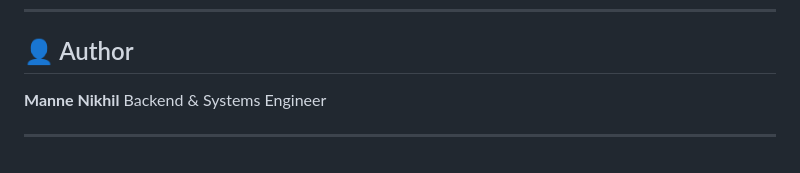
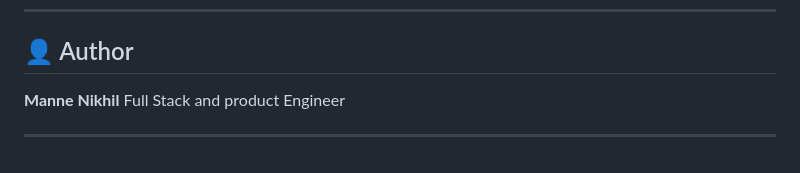
Before and after one commit to nikhil-manne/SecureOcte, a Markdown page: README.md, the part around the change. GitHub-like rendering.

```diff
--- a/README.md
+++ b/README.md
@@ -224,6 +224,6 @@ npx expo start
 ## 👤 Author
 
 **Manne Nikhil**
-Backend & Systems Engineer
+Full Stack and product Engineer
 
 ---
```
